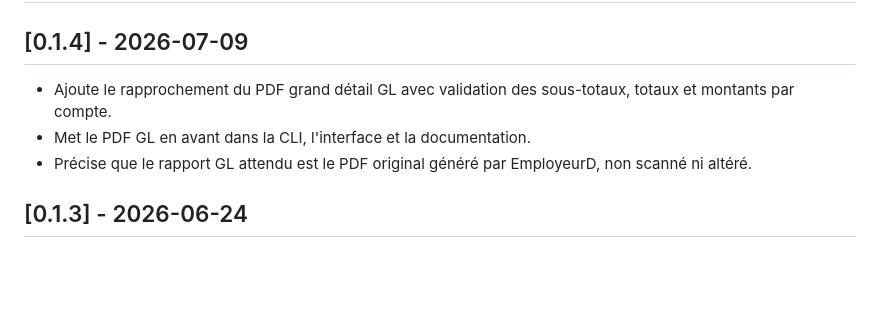
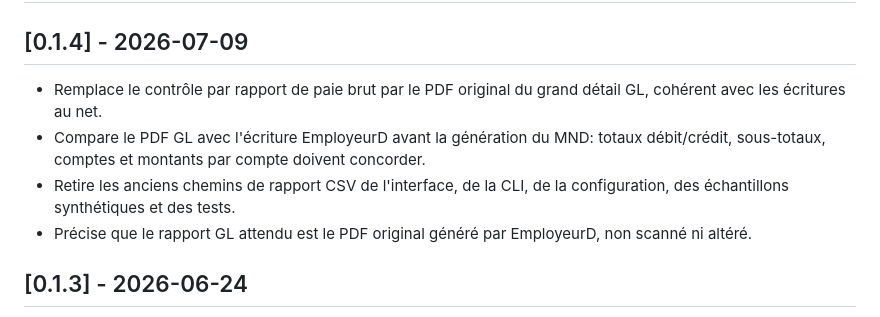
Before and after one commit to MathieuLF/employeurd-coda-megagest, a Markdown page: CHANGELOG.md, the part around the change. GitHub-like rendering; blank space fills up the shorter version.

Commit message:
Préciser les notes de version 0.1.4

```diff
--- a/CHANGELOG.md
+++ b/CHANGELOG.md
@@ -6,9 +6,11 @@ Toutes les versions officielles publiées sur GitHub doivent reprendre la sectio
 
 ## [0.1.4] - 2026-07-09
 
-- Ajoute le rapprochement du PDF grand détail GL avec validation des sous-totaux, totaux et montants par compte.
-- Met le PDF GL en avant dans la CLI, l'interface et la documentation.
+- Remplace le contrôle par rapport de paie brut par le PDF original du grand détail GL, cohérent avec les écritures au net.
+- Compare le PDF GL avec l'écriture EmployeurD avant la génération du MND: totaux débit/crédit, sous-totaux, comptes et montants par compte doivent concorder.
+- Retire les anciens chemins de rapport CSV de l'interface, de la CLI, de la configuration, des échantillons synthétiques et des tests.
 - Précise que le rapport GL attendu est le PDF original généré par EmployeurD, non scanné ni altéré.
+
 ## [0.1.3] - 2026-06-24
 
 - Corrige la vérification de signature Windows pour éviter l'interpolation de chemins dans PowerShell lors du contrôle Authenticode.
```
